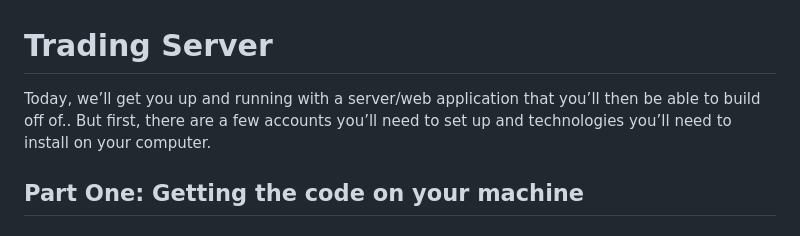
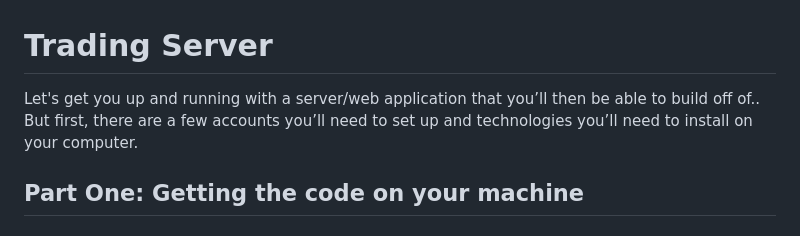
Before and after one commit to IllimitedandCompany/TradingServer, a Markdown page: README.md, the part around the change. GitHub-like rendering.

```diff
--- a/README.md
+++ b/README.md
@@ -1,6 +1,6 @@
 # Trading Server
 
-Today, we’ll get you up and running with a server/web application that you’ll then be able to build off of..
+Let's get you up and running with a server/web application that you’ll then be able to build off of..
 But first, there are a few accounts you’ll need to set up and technologies you’ll need to install on your computer.
 
 ## Part One: Getting the code on your machine
```
